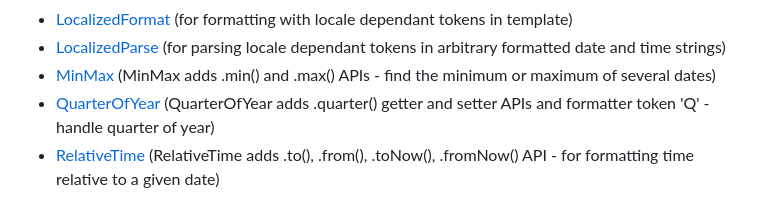
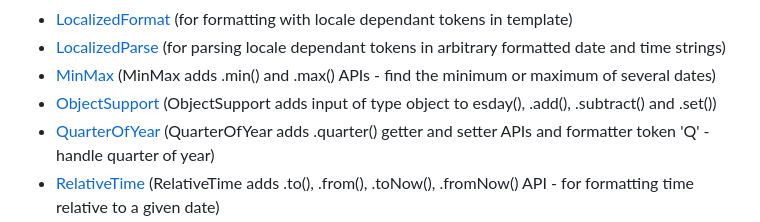
Before and after one commit to g-mero/esday, a Markdown page: docs/index.md, the part around the change. Rendered like a GitHub page.

Commit message:
docs: add plugin ObjectSupport to index page of documentation

```diff
--- a/docs/index.md
+++ b/docs/index.md
@@ -32,6 +32,7 @@ Currently there are the following plugins:
 - [LocalizedFormat](./plugins/localizedFormat.md) (for formatting with locale dependant tokens in template)
 - [LocalizedParse](./plugins/localizedParse.md) (for parsing locale dependant tokens in arbitrary formatted date and time strings)
 - [MinMax](./plugins/minMay.md) (MinMax adds .min() and .max() APIs - find the minimum or maximum of several dates)
+- [ObjectSupport](./plugins/objectSupport.md) (ObjectSupport adds input of type object to esday(), .add(), .subtract() and .set())
 - [QuarterOfYear](./plugins/quarterOfYear.md) (QuarterOfYear adds .quarter() getter and setter APIs and formatter token 'Q' - handle quarter of year)
 - [RelativeTime](./plugins/relativeTime.md) (RelativeTime adds .to(), .from(), .toNow(), .fromNow() API - for formatting time relative to a given date)
 - [ToArray](./plugins/toArray.md) (ToArray adds .toArray() API - get an array with the components of a date)
```
